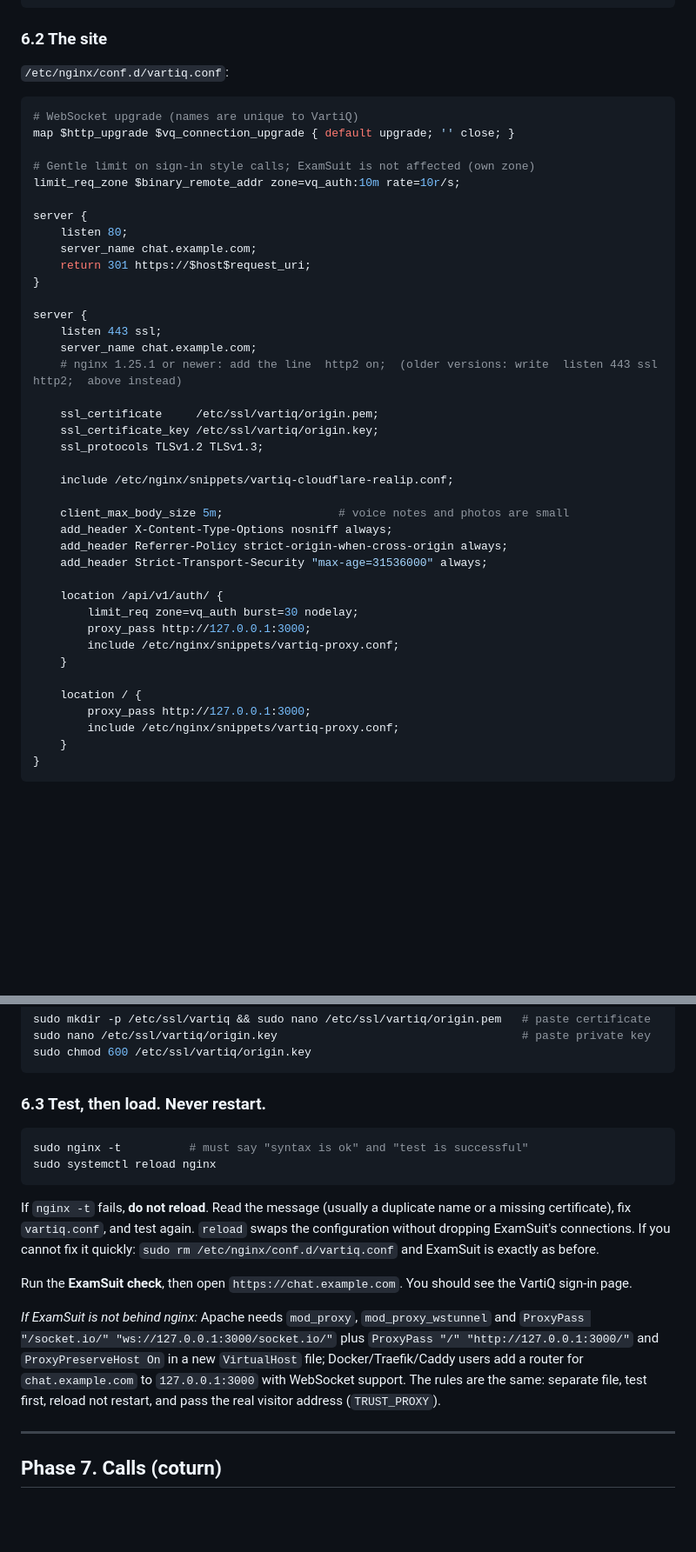
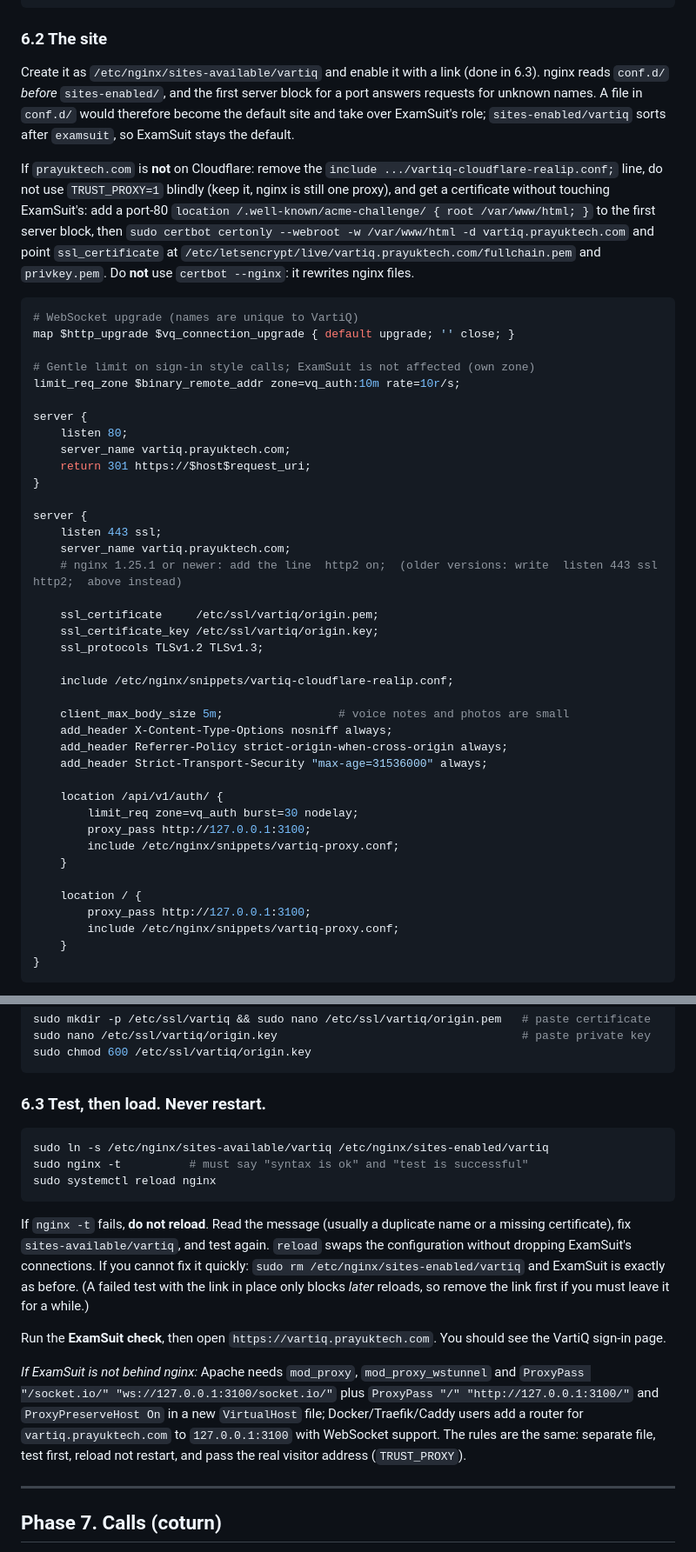
Before and after one commit to tkj11989/devtest, a Markdown page: vartiq/docs/DEPLOYMENT-KVM4.md, 2 parts joined by grey strips. Shown at 87% size. Rendered like a GitHub page; blank space fills up the shorter version.

````diff
--- a/vartiq/docs/DEPLOYMENT-KVM4.md
+++ b/vartiq/docs/DEPLOYMENT-KVM4.md
@@ -369,7 +384,9 @@ sudo mkdir -p /etc/nginx/snippets && sudo /usr/local/bin/vartiq-update-cf-ips
 
 ### 6.2 The site
 
-`/etc/nginx/conf.d/vartiq.conf`:
+Create it as `/etc/nginx/sites-available/vartiq` and enable it with a link (done in 6.3). nginx reads `conf.d/` *before* `sites-enabled/`, and the first server block for a port answers requests for unknown names. A file in `conf.d/` would therefore become the default site and take over ExamSuit's role; `sites-enabled/vartiq` sorts after `examsuit`, so ExamSuit stays the default.
+
+If `prayuktech.com` is **not** on Cloudflare: remove the `include .../vartiq-cloudflare-realip.conf;` line, do not use `TRUST_PROXY=1` blindly (keep it, nginx is still one proxy), and get a certificate without touching ExamSuit's: add a port-80 `location /.well-known/acme-challenge/ { root /var/www/html; }` to the first server block, then `sudo certbot certonly --webroot -w /var/www/html -d vartiq.prayuktech.com` and point `ssl_certificate` at `/etc/letsencrypt/live/vartiq.prayuktech.com/fullchain.pem` and `privkey.pem`. Do **not** use `certbot --nginx`: it rewrites nginx files.
 
 ```nginx
 # WebSocket upgrade (names are unique to VartiQ)
@@ -380,13 +397,13 @@ limit_req_zone $binary_remote_addr zone=vq_auth:10m rate=10r/s;
 
 server {
     listen 80;
-    server_name chat.example.com;
+    server_name vartiq.prayuktech.com;
     return 301 https://$host$request_uri;
 }
 
 server {
     listen 443 ssl;
-    server_name chat.example.com;
+    server_name vartiq.prayuktech.com;
     # nginx 1.25.1 or newer: add the line  http2 on;  (older versions: write  listen 443 ssl http2;  above instead)
 
     ssl_certificate     /etc/ssl/vartiq/origin.pem;
@@ -402,12 +419,12 @@ server {
 
     location /api/v1/auth/ {
         limit_req zone=vq_auth burst=30 nodelay;
-        proxy_pass http://127.0.0.1:3000;
+        proxy_pass http://127.0.0.1:3100;
         include /etc/nginx/snippets/vartiq-proxy.conf;
     }
 
     location / {
-        proxy_pass http://127.0.0.1:3000;
+        proxy_pass http://127.0.0.1:3100;
         include /etc/nginx/snippets/vartiq-proxy.conf;
     }
 }
@@ -438,15 +455,16 @@ sudo chmod 600 /etc/ssl/vartiq/origin.key
 ### 6.3 Test, then load. Never restart.
 
 ```bash
+sudo ln -s /etc/nginx/sites-available/vartiq /etc/nginx/sites-enabled/vartiq
 sudo nginx -t          # must say "syntax is ok" and "test is successful"
 sudo systemctl reload nginx
 ```
 
-If `nginx -t` fails, **do not reload**. Read the message (usually a duplicate name or a missing certificate), fix `vartiq.conf`, and test again. `reload` swaps the configuration without dropping ExamSuit's connections. If you cannot fix it quickly: `sudo rm /etc/nginx/conf.d/vartiq.conf` and ExamSuit is exactly as before.
+If `nginx -t` fails, **do not reload**. Read the message (usually a duplicate name or a missing certificate), fix `sites-available/vartiq`, and test again. `reload` swaps the configuration without dropping ExamSuit's connections. If you cannot fix it quickly: `sudo rm /etc/nginx/sites-enabled/vartiq` and ExamSuit is exactly as before. (A failed test with the link in place only blocks *later* reloads, so remove the link first if you must leave it for a while.)
 
-Run the **ExamSuit check**, then open `https://chat.example.com`. You should see the VartiQ sign-in page.
+Run the **ExamSuit check**, then open `https://vartiq.prayuktech.com`. You should see the VartiQ sign-in page.
 
-*If ExamSuit is not behind nginx:* Apache needs `mod_proxy`, `mod_proxy_wstunnel` and `ProxyPass "/socket.io/" "ws://127.0.0.1:3000/socket.io/"` plus `ProxyPass "/" "http://127.0.0.1:3000/"` and `ProxyPreserveHost On` in a new `VirtualHost` file; Docker/Traefik/Caddy users add a router for `chat.example.com` to `127.0.0.1:3000` with WebSocket support. The rules are the same: separate file, test first, reload not restart, and pass the real visitor address (`TRUST_PROXY`).
+*If ExamSuit is not behind nginx:* Apache needs `mod_proxy`, `mod_proxy_wstunnel` and `ProxyPass "/socket.io/" "ws://127.0.0.1:3100/socket.io/"` plus `ProxyPass "/" "http://127.0.0.1:3100/"` and `ProxyPreserveHost On` in a new `VirtualHost` file; Docker/Traefik/Caddy users add a router for `vartiq.prayuktech.com` to `127.0.0.1:3100` with WebSocket support. The rules are the same: separate file, test first, reload not restart, and pass the real visitor address (`TRUST_PROXY`).
 
 ---
 
````
Also changed, not shown: other parts of vartiq/docs/DEPLOYMENT-KVM4.md (+47 -32 lines).
